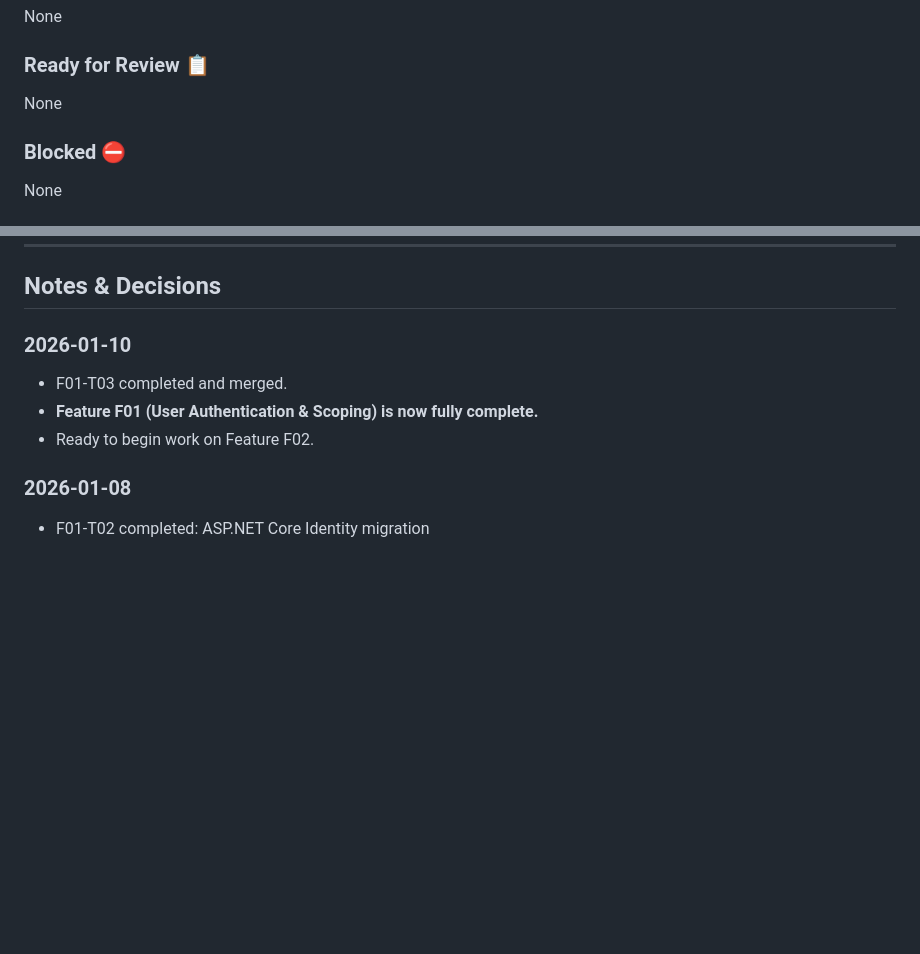
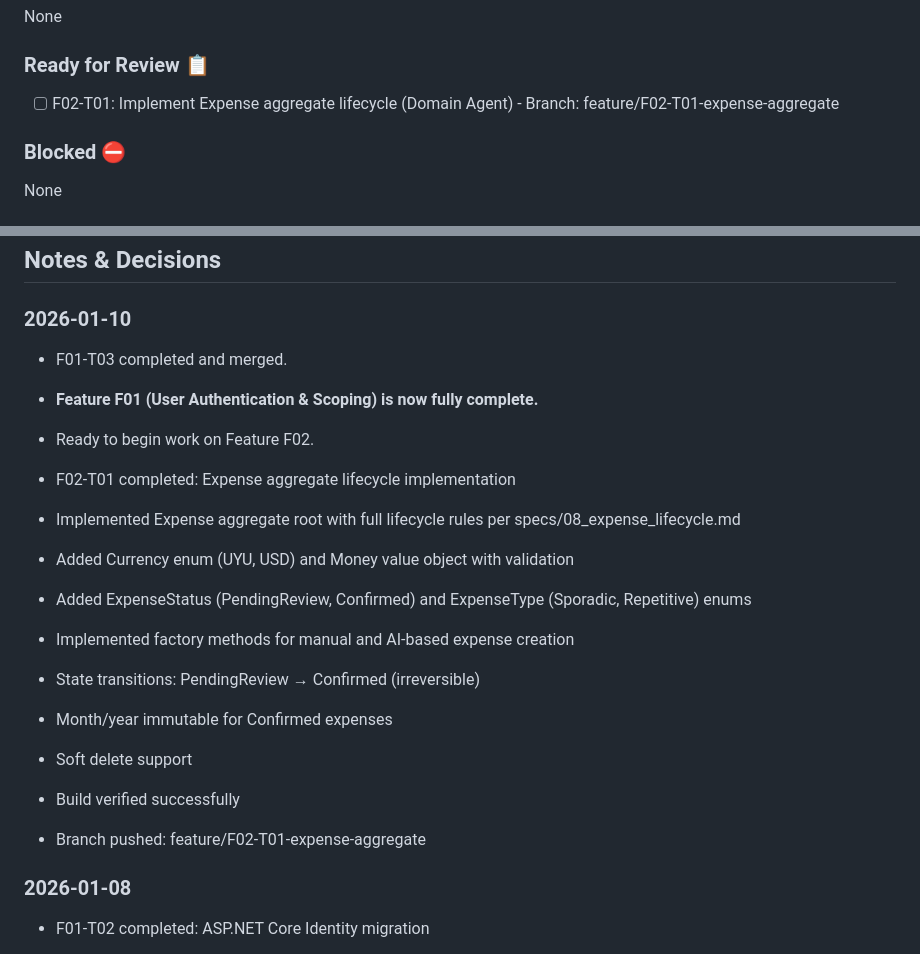
Before and after one commit to Crauseo26/ExpenseTracker, a Markdown page: backlog/02_execution_plan.md, 2 parts joined by grey strips. Rendered like a GitHub page; blank space fills up the shorter version.

Commit message:
docs(backlog): Update execution plan for F02-T01 completion
Mark F02-T01 as ready for review with branch details and implementation summary.

Agent: Lead-Agent
Backlog-Ref: F02-T01

```diff
--- a/backlog/02_execution_plan.md
+++ b/backlog/02_execution_plan.md
@@ -41,7 +41,7 @@ Target: Implement domain, application, infrastructure, and API layers for MVP fe
 None
 
 ### Ready for Review 📋
-None
+- [ ] F02-T01: Implement Expense aggregate lifecycle (Domain Agent) - Branch: feature/F02-T01-expense-aggregate
 
 ### Blocked ⛔
 None
@@ -241,6 +241,17 @@ None
 - **Feature F01 (User Authentication & Scoping) is now fully complete.**
 - Ready to begin work on Feature F02.
 
+- F02-T01 completed: Expense aggregate lifecycle implementation
+- Implemented Expense aggregate root with full lifecycle rules per specs/08_expense_lifecycle.md
+- Added Currency enum (UYU, USD) and Money value object with validation
+- Added ExpenseStatus (PendingReview, Confirmed) and ExpenseType (Sporadic, Repetitive) enums
+- Implemented factory methods for manual and AI-based expense creation
+- State transitions: PendingReview → Confirmed (irreversible)
+- Month/year immutable for Confirmed expenses
+- Soft delete support
+- Build verified successfully
+- Branch pushed: feature/F02-T01-expense-aggregate
+
 ### 2026-01-08
 - F01-T02 completed: ASP.NET Core Identity migration
 - User aggregate now extends IdentityUser<Guid>
```
